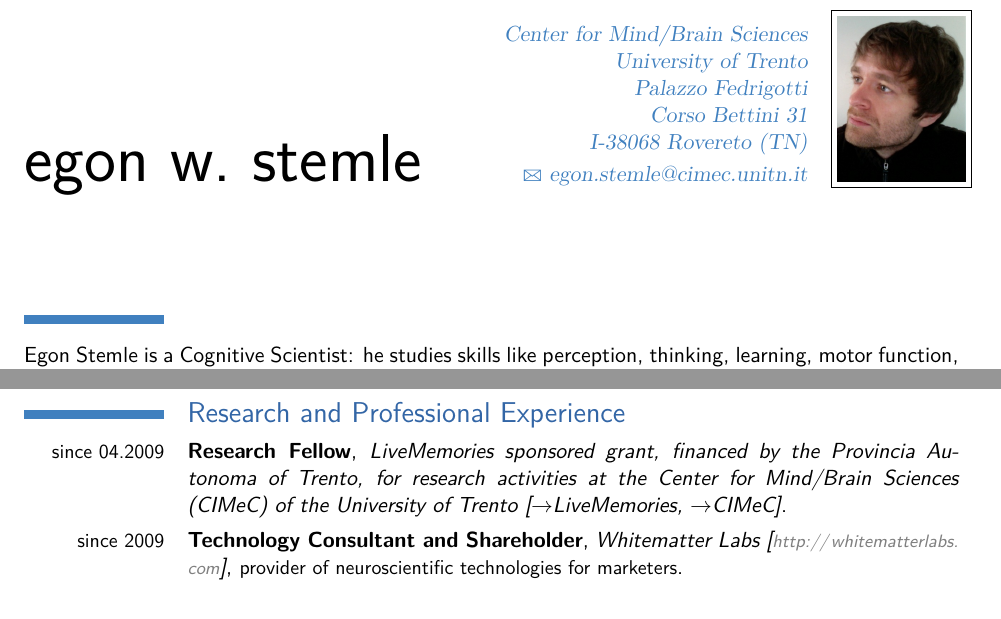
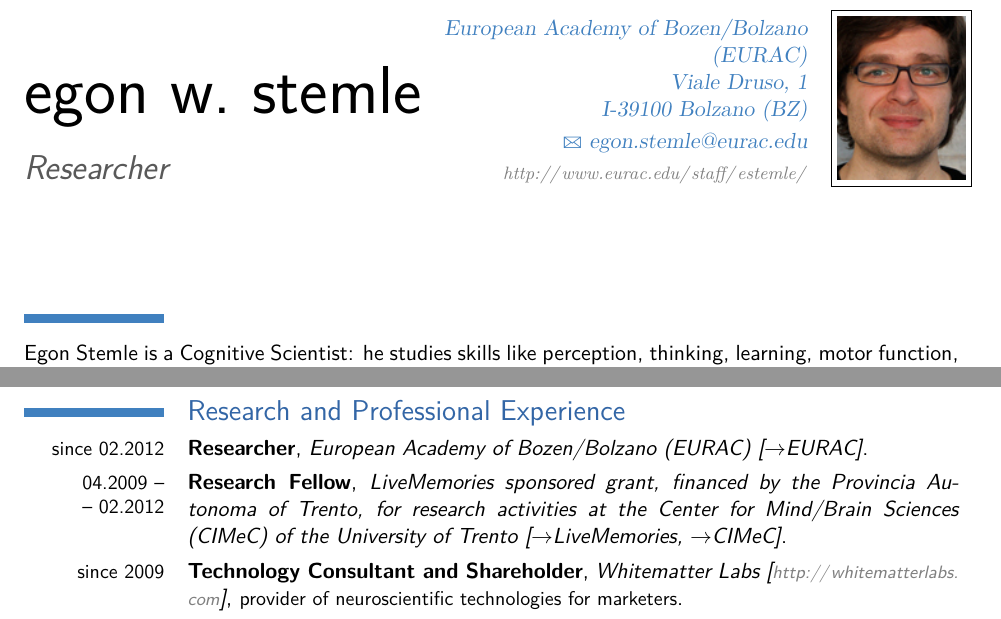
Before and after one commit to iiegn/pub, a LaTeX CV (CV/CV_en.tex): two parts of pages 1 and 2 of 4, joined at a grey line, cut at the place of the change. Compiled offline with pdfLaTeX.

Commit message:
CV - update with EURAC, new photo from EURAC home page

```diff
--- a/CV/CV_en.tex
+++ b/CV/CV_en.tex
@@ -20,11 +20,16 @@
 % personal data (the given example is exhaustive; just give what you want)
 \firstname{egon~w.}
 \familyname{stemle}
-%\title{Cognitive Scientist}
-\address{Center for Mind/Brain Sciences\\University of Trento\\Palazzo Fedrigotti\\Corso Bettini 31}{I-38068 Rovereto (TN)} % for classic style
+\title{Researcher}
+\address{European Academy of Bozen/Bolzano (EURAC)\\Viale Druso, 1}{I-39100 Bolzano (BZ)}
+\email{egon.stemle@eurac.edu}
+%\phone{+39.0471.055.129}
+\extrainfo{\url{http://www.eurac.edu/staff/estemle/}}
+%\address{Center for Mind/Brain Sciences\\University of Trento\\Palazzo Fedrigotti\\Corso Bettini 31}{I-38068 Rovereto (TN)} % for classic style
+%\email{egon.stemle@cimec.unitn.it}
 %\address{Sedanstrasse~16, 49076~Osnabr\"{u}ck, Germany}  % for casual style
-%\phone{+.541.969-3362}
-\email{egon.stemle@cimec.unitn.it}
+%\phone{+49.541.969-3362}
+%\email{egon.stemle@uos.de}
 %\extrainfo{\url{http://www.iiegn.de}}
 \photo[64pt]{estemle} % also optional, and the optional argument is the height the picture must be resized to
 
@@ -98,7 +103,12 @@
 \pagebreak
 \section{Research and Professional Experience}
 	%\cventry{date}{main title}{three}{four}{five}{six}
-	\cventry{since 04.2009}
+	\cventry{since 02.2012}
+        {Researcher}
+        {European Academy of Bozen/Bolzano (EURAC)
+        [\href{http://www.eurac.edu} {$\rightarrow$EURAC}]}
+        {}{}{}
+	\cventry{04.2009 --\\-- 02.2012}
         {Research Fellow}
         {LiveMemories sponsored grant, financed by the Provincia Autonoma of
         Trento, for research activities at the Center for Mind/Brain Sciences
```
Also changed, not shown: CV/estemle.jpg.
